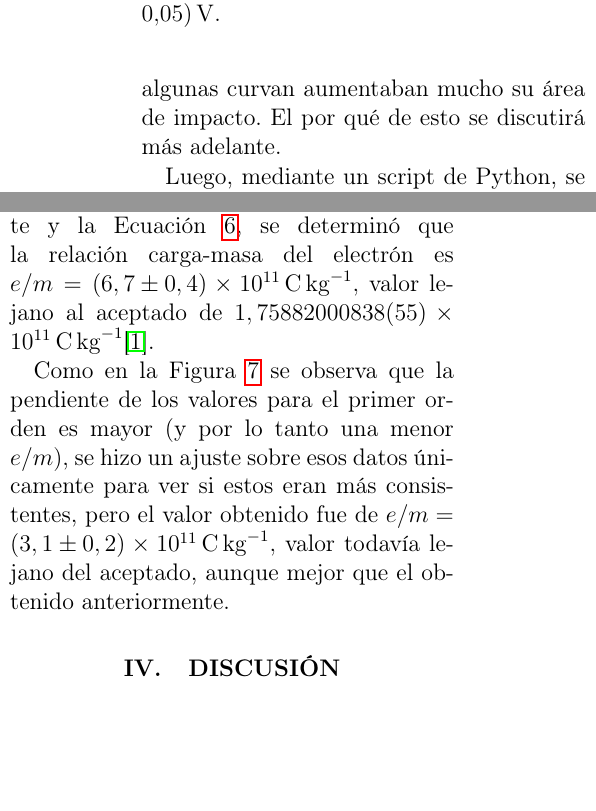
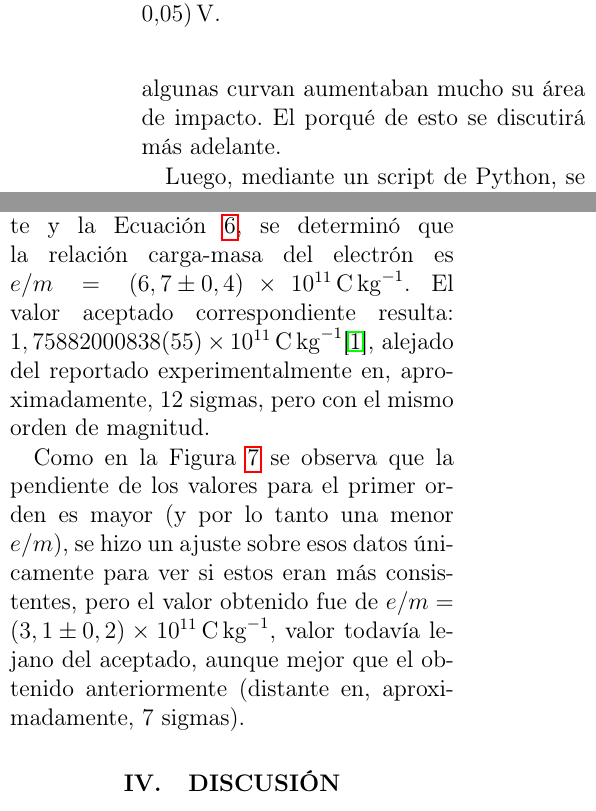
Before and after one commit to fran2203/Informe-Busch, a LaTeX paper (main.tex, which reads Secciones/Resultados.tex): two parts of the columns of page 5 of 8, joined at a grey line, cut so that both start at the same text, the shorter picture padded with empty space. Compiled offline with pdfLaTeX.

Commit message:
Poco más optimistas los Resultados

```diff
--- a/Secciones/Resultados.tex
+++ b/Secciones/Resultados.tex
@@ -46,6 +46,6 @@ a modo de encontrar los mínimos relativos de área relativa. Esto se muestra en
 \end{figure}
 
 Se observa una curva que comienza con un área máxima de impacto para luego reducirse progresivamente, con unos mínimos relativos entre medio, aunque esto no fue totalmente así
-para otros valores de tensión de aceleración, sino que luego de un mínimo algunas curvan aumentaban mucho su área de impacto. El por qué de esto se discutirá más adelante.
+para otros valores de tensión de aceleración, sino que luego de un mínimo algunas curvan aumentaban mucho su área de impacto. El porqué de esto se discutirá más adelante.
 
 Luego, mediante un script de Python, se encontraron los mínimos
@@ -69,8 +69,8 @@ con la teoría. Luego se procedió a normalizar por $n^2$, ya que dicha relació
 \end{figure}
 
 A partir de la pendiente del ajuste y la Ecuación \ref{eq:Busch}, se determinó que la relación
-carga-masa del electrón es $e/m=\left( 6,7 \pm 0,4 \right)\times 10^{11}\,\unit{\coulomb\per\kilogram},$ valor lejano al aceptado de $1,75882000838(55)\times 10^{11}\,\unit{\coulomb\per\kilogram}$\cite{nist_em}.
+carga-masa del electrón es $e/m=\left( 6,7 \pm 0,4 \right)\times 10^{11}\,\unit{\coulomb\per\kilogram}.$ El valor aceptado correspondiente resulta: $1,75882000838(55)\times 10^{11}\,\unit{\coulomb\per\kilogram}$\cite{nist_em}, alejado del reportado experimentalmente en, aproximadamente, 12 sigmas, pero con el mismo orden de magnitud.
 
 Como en la Figura \ref{fig:minimos_normalizados} se observa que la pendiente de los valores para el primer orden es mayor (y por lo tanto una menor $e/m$), se
 hizo un ajuste sobre esos datos únicamente para ver si estos eran más consistentes, pero el valor obtenido fue de $e/m=\left( 3,1 \pm 0,2 \right)\times 10^{11}\,\unit{\coulomb\per\kilogram},$ valor todavía
-lejano del aceptado, aunque mejor que el obtenido anteriormente.
+lejano del aceptado, aunque mejor que el obtenido anteriormente (distante en, aproximadamente, 7 sigmas).
```
Also changed, not shown: Secciones/Resultados.tex (10 more changed lines).
